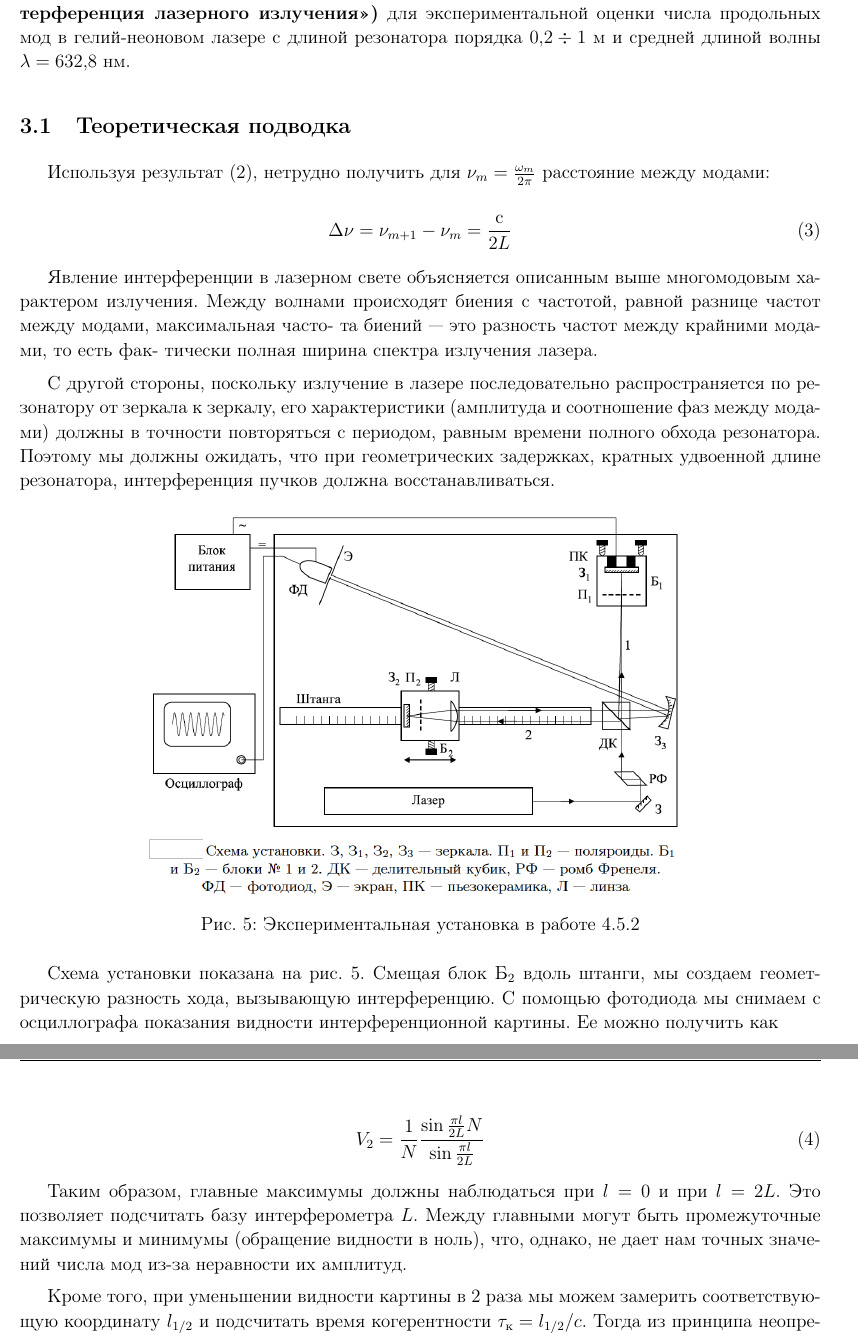
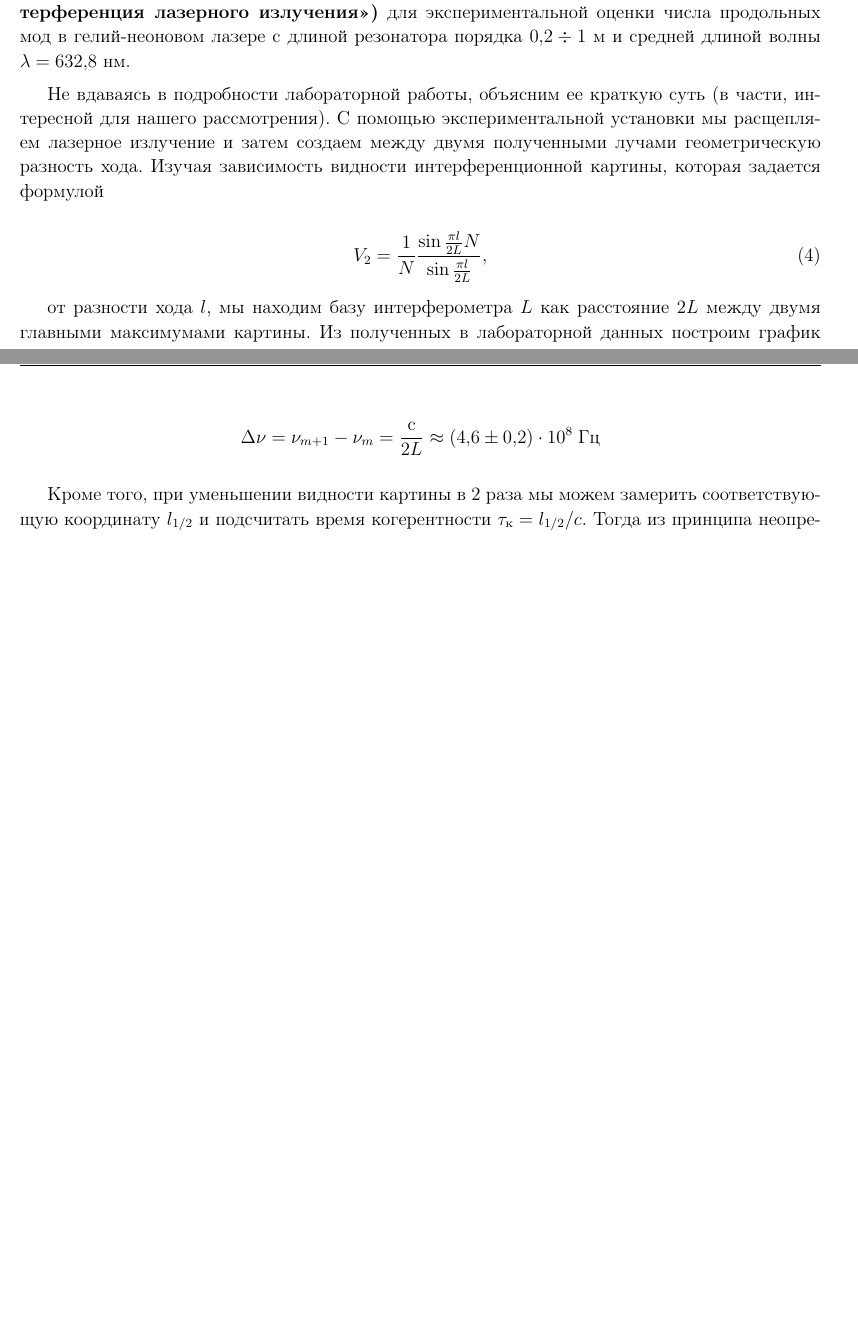
Before and after one commit to Kiarendil/Gen_Phys_own_Q, a LaTeX document (4sem/4sem.tex): two parts of pages 5 and 6 of 9 before the commit and two parts of pages 5 and 6 of 7 after it, joined at a grey line, cut so that both start at the same text, the shorter picture padded with empty space. The pictures show the PDF file 4sem/4sem.pdf that the author committed with the source.

Commit message:
rewrite (shortened) theoretical introduction of experimental part

```diff
--- a/4sem/4sem.tex
+++ b/4sem/4sem.tex
@@ -159,47 +159,55 @@ Q \sim \dfrac{2\pi L}{\lambda} \dfrac{1}{1 - \rho} \te \Delta \Omega \sim \dfrac
 
 Используем результаты выполненной в семестре \textbf{лабораторной работы № 4.5.2 ("<Интерференция лазерного излучения">)} для экспериментальной оценки числа продольных мод в гелий-неоновом лазере с длиной резонатора порядка $ 0,2 \divisionsymbol 1 $ м и средней длиной волны $ \lambda = 632,8 $ нм.
 
-\subsection{Теоретическая подводка}
+Не вдаваясь в подробности лабораторной работы, объясним ее краткую суть (в части, интересной для нашего рассмотрения). С помощью экспериментальной установки мы расщепляем лазерное излучение и затем создаем между двумя полученными лучами геометрическую разность хода. Изучая зависимость видности интерференционной картины, которая задается формулой
 
-Используя результат \eqref{omega_m}, нетрудно получить для $ \nu_m = \frac{\omega_m}{2\pi} $ расстояние между модами:
-
-\begin{equation}\label{delta nu}
- \Delta \nu = \nu_{m+1} - \nu_m = \dfrac{с}{2L}
+\begin{equation}\label{V_2}
+V_2 = \dfrac{1}{N} \dfrac{\sin {\frac{\pi l}{2L}N}}{\sin {\frac{\pi l}{2L}}},
 \end{equation}
 
-Явление интерференции в лазерном свете объясняется описанным выше многомодовым характером излучения. Между волнами происходят биения
-с частотой, равной разнице частот между модами, максимальная часто-
-та биений --- это разность частот между крайними модами, то есть фак-
-тически полная ширина спектра излучения лазера.
+от разности хода $ l $, мы находим базу интерферометра $ L $ как расстояние $ 2L $ между двумя главными максимумами картины.  Из полученных в лабораторной данных построим график зависимости видности от разности хода.
 
-С другой стороны, поскольку излучение в лазере последовательно распространяется по резонатору от зеркала к зеркалу, его характеристики (амплитуда и соотношение фаз между модами) должны в точности повторяться с периодом, равным времени полного обхода резонатора. Поэтому мы должны ожидать, что при геометрических задержках,
-кратных удвоенной длине резонатора, интерференция пучков должна
-восстанавливаться.
+%\subsection{Теоретическая подводка}
+%
+%Используя результат \eqref{omega_m}, нетрудно получить для $ \nu_m = \frac{\omega_m}{2\pi} $ расстояние между модами:
+%
+%\begin{equation}\label{delta nu}
+% \Delta \nu = \nu_{m+1} - \nu_m = \dfrac{с}{2L}
+%\end{equation}
+%
+%Явление интерференции в лазерном свете объясняется описанным выше многомодовым характером излучения. Между волнами происходят биения
+%с частотой, равной разнице частот между модами, максимальная часто-
+%та биений --- это разность частот между крайними модами, то есть фак-
+%тически полная ширина спектра излучения лазера.
+%
+%С другой стороны, поскольку излучение в лазере последовательно распространяется по резонатору от зеркала к зеркалу, его характеристики (амплитуда и соотношение фаз между модами) должны в точности повторяться с периодом, равным времени полного обхода резонатора. Поэтому мы должны ожидать, что при геометрических задержках,
+%кратных удвоенной длине резонатора, интерференция пучков должна
+%восстанавливаться.
+%
+%\begin{figure}[h!]
+%	\centering
+%	\includegraphics[width=0.7\linewidth]{lab.png}
+%	\caption{Экспериментальная установка в работе 4.5.2}
+%	\label{lab}
+%\end{figure}
+%
+%Схема установки показана на рис. \ref{lab}. Смещая блок $ Б_2 $ вдоль штанги, мы создаем геометрическую разность хода, вызывающую интерференцию. С помощью фотодиода мы снимаем с осциллографа показания видности интерференционной картины. Ее можно получить как
+%
+%\begin{equation}\label{V_2}
+%V_2 = \dfrac{1}{N} \dfrac{\sin {\frac{\pi l}{2L}N}}{\sin {\frac{\pi l}{2L}}}
+%\end{equation}
+%
+%Таким образом,  главные максимумы должны наблюдаться при $ l = 0 $ и при $ l = 2L $. Это позволяет подсчитать базу интерферометра $ L $. Между главными могут быть промежуточные максимумы и минимумы (обращение видности в ноль), что, однако, не дает нам точных значений числа мод из-за неравности их амплитуд.
+%
+%Кроме того, при уменьшении видности картины в 2 раза мы можем замерить соответствующую координату $ l_{1/2} $ и подсчитать время когерентности $ \tau_к = l_{1/2}/c $. Тогда из принципа неопределённости $ \tau_к \Delta f \sim 1 $ мы можем получить ширину спектра генерации $ \Delta f = \frac{\Delta \omega}{2 \pi} $. С учетом более точного анализа кривых, определяемых \eqref{V_2}, можно уточнить формулу для $ \Delta f $ и получить интересующую нас формулу подсчета числа мод в виде
+%
+%\begin{equation}\label{delta f}
+%\Delta f \approx 0,6 \dfrac{c}{l_{1/2}}, \qquad N \approx 1 + \dfrac{\Delta f}{\Delta \nu} = 1 + 1,2 \dfrac{L}{l_{1/2}}
+%\end{equation}
 
-\begin{figure}[h!]
-	\centering
-	\includegraphics[width=0.7\linewidth]{lab.png}
-	\caption{Экспериментальная установка в работе 4.5.2}
-	\label{lab}
-\end{figure}
+%\subsection{Экспериментальные результаты}
 
-Схема установки показана на рис. \ref{lab}. Смещая блок $ Б_2 $ вдоль штанги, мы создаем геометрическую разность хода, вызывающую интерференцию. С помощью фотодиода мы снимаем с осциллографа показания видности интерференционной картины. Ее можно получить как
-
-\begin{equation}\label{V_2}
-V_2 = \dfrac{1}{N} \dfrac{\sin {\frac{\pi l}{2L}N}}{\sin {\frac{\pi l}{2L}}}
-\end{equation}
-
-Таким образом,  главные максимумы должны наблюдаться при $ l = 0 $ и при $ l = 2L $. Это позволяет подсчитать базу интерферометра $ L $. Между главными могут быть промежуточные максимумы и минимумы (обращение видности в ноль), что, однако, не дает нам точных значений числа мод из-за неравности их амплитуд.
-
-Кроме того, при уменьшении видности картины в 2 раза мы можем замерить соответствующую координату $ l_{1/2} $ и подсчитать время когерентности $ \tau_к = l_{1/2}/c $. Тогда из принципа неопределённости $ \tau_к \Delta f \sim 1 $ мы можем получить ширину спектра генерации $ \Delta f = \frac{\Delta \omega}{2 \pi} $. С учетом более точного анализа кривых, определяемых \eqref{V_2}, можно уточнить формулу для $ \Delta f $ и получить интересующую нас формулу подсчета числа мод в виде
-
-\begin{equation}\label{delta f}
-\Delta f \approx 0,6 \dfrac{c}{l_{1/2}}, \qquad N \approx 1 + \dfrac{\Delta f}{\Delta \nu} = 1 + 1,2 \dfrac{L}{l_{1/2}}
-\end{equation}
-
-\subsection{Экспериментальные результаты}
-
-Построим график зависимости $ V_2 $ от разности хода $ x $.
+% Построим график зависимости $ V_2 $ от разности хода $ x $.
 
 \begin{figure}[h!]
 	\centering
```
Also changed, not shown: 4sem/4sem.pdf, 4sem/4sem.tex (30 more changed lines), 1 other file.
